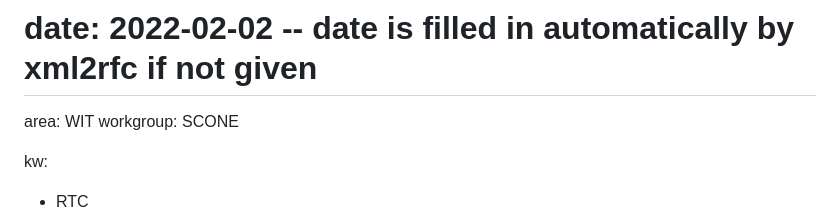
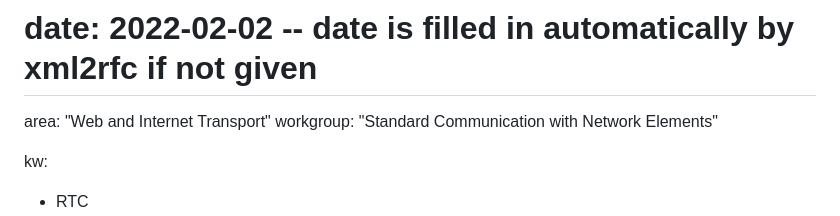
Before and after one commit to VMatrix1900/draft-scone-rtc-requirement, a Markdown page: draft-shi-scone-rtc-requirement.md, the part around the change. GitHub-like rendering.

Commit message:
Automatic update of venue information

```diff
--- a/draft-shi-scone-rtc-requirement.md
+++ b/draft-shi-scone-rtc-requirement.md
@@ -12,8 +12,8 @@ obsoletes:
 updates:
 # date: 2022-02-02 -- date is filled in automatically by xml2rfc if not given
 
-area: WIT
-workgroup: SCONE
+area: "Web and Internet Transport"
+workgroup: "Standard Communication with Network Elements"
 
 kw:
   - RTC
```
